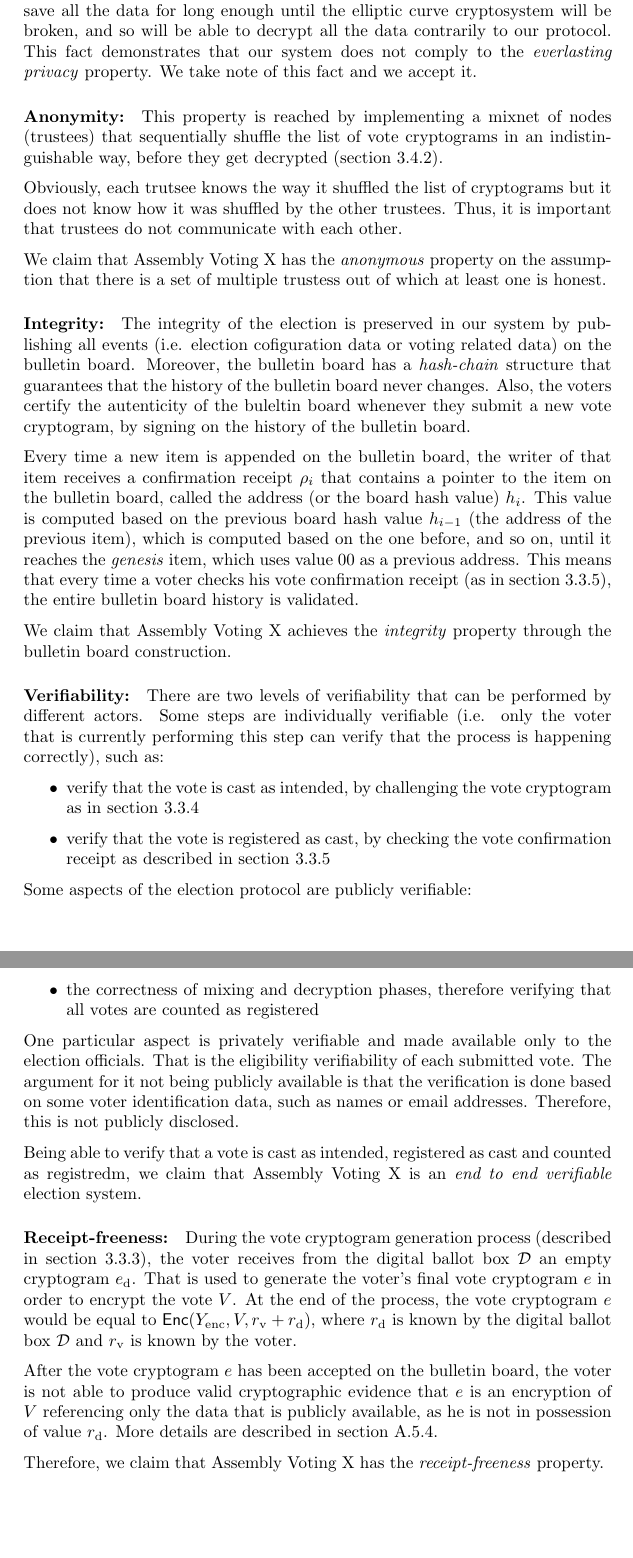
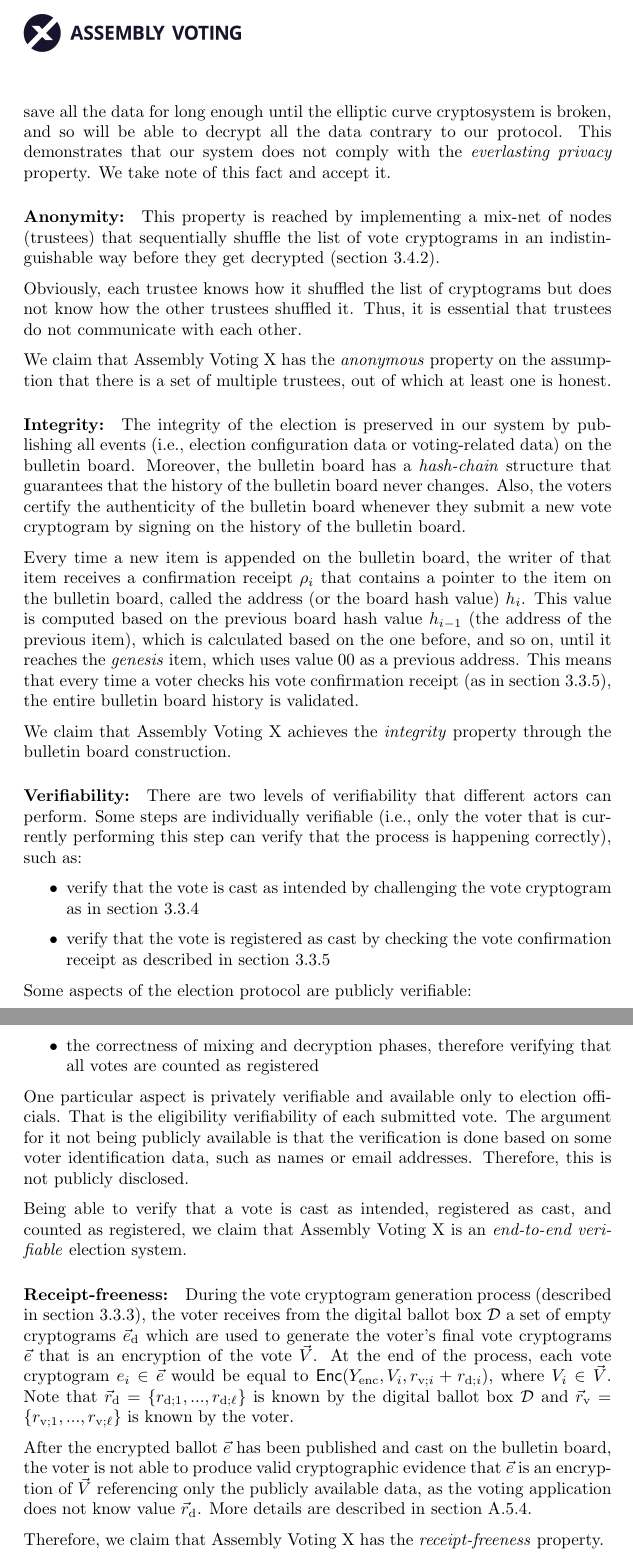
Before and after one commit to aion-dk/crypto-protocol-documentation, a LaTeX document (main.tex, which reads Chapters/3.5 Election properties.tex): two parts of pages 48 and 49 of 99, joined at a grey line, cut so that both start at the same text, the shorter picture padded with empty space. Compiled offline with pdfLaTeX.

Commit message:
Grammarly and vector variables on section 3.5

```diff
--- a/Chapters/3.5 Election properties.tex
+++ b/Chapters/3.5 Election properties.tex
@@ -24,30 +24,30 @@
 
 Therefore, we claim that Assembly Voting X reaches the \textit{provacy} property on the assumption that there are at least $t$ honest trustees, with $2/3 \cdot n \leq t \leq n$.
 
-One can argue that, because the bulletin board data is public, somebody could save all the data for long enough until the elliptic curve cryptosystem will be broken, and so will be able to decrypt all the data contrarily to our protocol. This fact demonstrates that our system does not comply to the \textit{everlasting privacy} property. We take note of this fact and we accept it.
+One can argue that, because the bulletin board data is public, somebody could save all the data for long enough until the elliptic curve cryptosystem is broken, and so will be able to decrypt all the data contrary to our protocol. This demonstrates that our system does not comply with the \textit{everlasting privacy} property. We take note of this fact and accept it.
 
 
 \paragraph{Anonymity:}
-This property is reached by implementing a mixnet of nodes (trustees) that sequentially shuffle the list of vote cryptograms in an indistinguishable way, before they get decrypted (\cref{sec: mixing phase}).
+This property is reached by implementing a mix-net of nodes (trustees) that sequentially shuffle the list of vote cryptograms in an indistinguishable way before they get decrypted (\cref{sec: mixing phase}).
 
-Obviously, each trutsee knows the way it shuffled the list of cryptograms but it does not know how it was shuffled by the other trustees. Thus, it is important that trustees do not communicate with each other.
+Obviously, each trustee knows how it shuffled the list of cryptograms but does not know how the other trustees shuffled it. Thus, it is essential that trustees do not communicate with each other.
 
-We claim that Assembly Voting X has the \textit{anonymous} property on the assumption that there is a set of multiple trustess out of which at least one is honest.
+We claim that Assembly Voting X has the \textit{anonymous} property on the assumption that there is a set of multiple trustees, out of which at least one is honest.
 
 
 \paragraph{Integrity:}
-The integrity of the election is preserved in our system by publishing all events (i.e. election cofiguration data or voting related data) on the bulletin board. Moreover, the bulletin board has a \textit{hash-chain} structure that guarantees that the history of the bulletin board never changes. Also, the voters certify the autenticity of the buleltin board whenever they submit a new vote cryptogram, by signing on the history of the bulletin board.
+The integrity of the election is preserved in our system by publishing all events (i.e., election configuration data or voting-related data) on the bulletin board. Moreover, the bulletin board has a \textit{hash-chain} structure that guarantees that the history of the bulletin board never changes. Also, the voters certify the authenticity of the bulletin board whenever they submit a new vote cryptogram by signing on the history of the bulletin board.
 
-Every time a new item is appended on the bulletin board, the writer of that item receives a confirmation receipt $\rho_i$ that contains a pointer to the item on the bulletin board, called the address (or the board hash value) $h_i$. This value is computed based on the previous board hash value $h_{i-1}$ (the address of the previous item), which is computed based on the one before, and so on, until it reaches the \textit{genesis} item, which uses value 00 as a previous address. This means that every time a voter checks his vote confirmation receipt (as in \cref{sec: vote confirmation receipt}), the entire bulletin board history is validated.
+Every time a new item is appended on the bulletin board, the writer of that item receives a confirmation receipt $\rho_i$ that contains a pointer to the item on the bulletin board, called the address (or the board hash value) $h_i$. This value is computed based on the previous board hash value $h_{i-1}$ (the address of the previous item), which is calculated based on the one before, and so on, until it reaches the \textit{genesis} item, which uses value 00 as a previous address. This means that every time a voter checks his vote confirmation receipt (as in \cref{sec: vote confirmation receipt}), the entire bulletin board history is validated.
 
 We claim that Assembly Voting X achieves the \textit{integrity} property through the bulletin board construction.
 
 
 \paragraph{Verifiability:}
-There are two levels of verifiability that can be performed by different actors. Some steps are individually verifiable (i.e. only the voter that is currently performing this step can verify that the process is happening correctly), such as:
+There are two levels of verifiability that different actors can perform. Some steps are individually verifiable (i.e., only the voter that is currently performing this step can verify that the process is happening correctly), such as:
 \begin{itemize}
-    \item verify that the vote is cast as intended, by challenging the vote cryptogram as in \cref{sec: challenging a vote cryptogram}
-    \item verify that the vote is registered as cast, by checking the vote confirmation receipt as described in  \cref{sec: vote confirmation receipt}
+    \item verify that the vote is cast as intended by challenging the vote cryptogram as in \cref{sec: challenging a vote cryptogram}
+    \item verify that the vote is registered as cast by checking the vote confirmation receipt as described in  \cref{sec: vote confirmation receipt}
 \end{itemize}
 
 Some aspects of the election protocol are publicly verifiable:
@@ -58,14 +58,14 @@
     \item the correctness of mixing and decryption phases, therefore verifying that all votes are counted as registered
 \end{itemize}
 
-One particular aspect is privately verifiable and made available only to the election officials. That is the eligibility verifiability of each submitted vote. The argument for it not being publicly available is that the verification is done based on some voter identification data, such as names or email addresses. Therefore, this is not publicly disclosed.
+One particular aspect is privately verifiable and available only to election officials. That is the eligibility verifiability of each submitted vote. The argument for it not being publicly available is that the verification is done based on some voter identification data, such as names or email addresses. Therefore, this is not publicly disclosed.
 
-Being able to verify that a vote is cast as intended, registered as cast and counted as registredm, we claim that Assembly Voting X is an \textit{end to end verifiable} election system.
+Being able to verify that a vote is cast as intended, registered as cast, and counted as registered, we claim that Assembly Voting X is an \textit{end-to-end verifiable} election system.
 
 
 \paragraph{Receipt-freeness:}
-During the vote cryptogram generation process (described in \cref{sec: vote cryptogram generation process}), the voter receives from the digital ballot box $\mathcal{D}$ an empty cryptogram $e_\mathrm{d}$. That is used to generate the voter's final vote cryptogram $e$ in order to encrypt the vote $V$. At the end of the process, the vote cryptogram $e$ would be equal to $\mathsf{Enc} (Y_\mathrm{enc}, V, r_\mathrm{v} + r_\mathrm{d})$, where $r_\mathrm{d}$ is known by the digital ballot box $\mathcal{D}$ and $r_\mathrm{v}$ is known by the voter.
+During the vote cryptogram generation process (described in \cref{sec: vote cryptogram generation process}), the voter receives from the digital ballot box $\mathcal{D}$ a set of empty cryptograms $\vec{e}_\mathrm{d}$ which are used to generate the voter's final vote cryptograms $\vec{e}$ that is an encryption of the vote $\vec{V}$. At the end of the process, each vote cryptogram $e_i \in \vec{e}$ would be equal to $\mathsf{Enc} (Y_\mathrm{enc}, V_i, r_{\mathrm{v}; i} + r_{\mathrm{d}; i})$, where $V_i \in \vec{V}$. Note that $\vec{r}_\mathrm{d} = \{ r_{\mathrm{d}; 1}, ..., r_{\mathrm{d}; \ell} \}$ is known by the digital ballot box $\mathcal{D}$ and $\vec{r}_\mathrm{v} = \{ r_{\mathrm{v}; 1}, ..., r_{\mathrm{v}; \ell} \}$ is known by the voter.
 
-After the vote cryptogram $e$ has been accepted on the bulletin board, the voter is not able to produce valid cryptographic evidence that $e$ is an encryption of $V$ referencing only the data that is publicly available, as he is not in possession of value $r_\mathrm{d}$. More details are described in \cref{app: proving the content of a cryptogram}.
+After the encrypted ballot $\vec{e}$ has been published and cast on the bulletin board, the voter is not able to produce valid cryptographic evidence that $\vec{e}$ is an encryption of $\vec{V}$ referencing only the publicly available data, as the voting application does not know value $\vec{r}_\mathrm{d}$. More details are described in \cref{app: proving the content of a cryptogram}.
 
 Therefore, we claim that Assembly Voting X has the \textit{receipt-freeness} property.
```
Also changed, not shown: Chapters/3.5 Election properties.tex (14 more changed lines).
